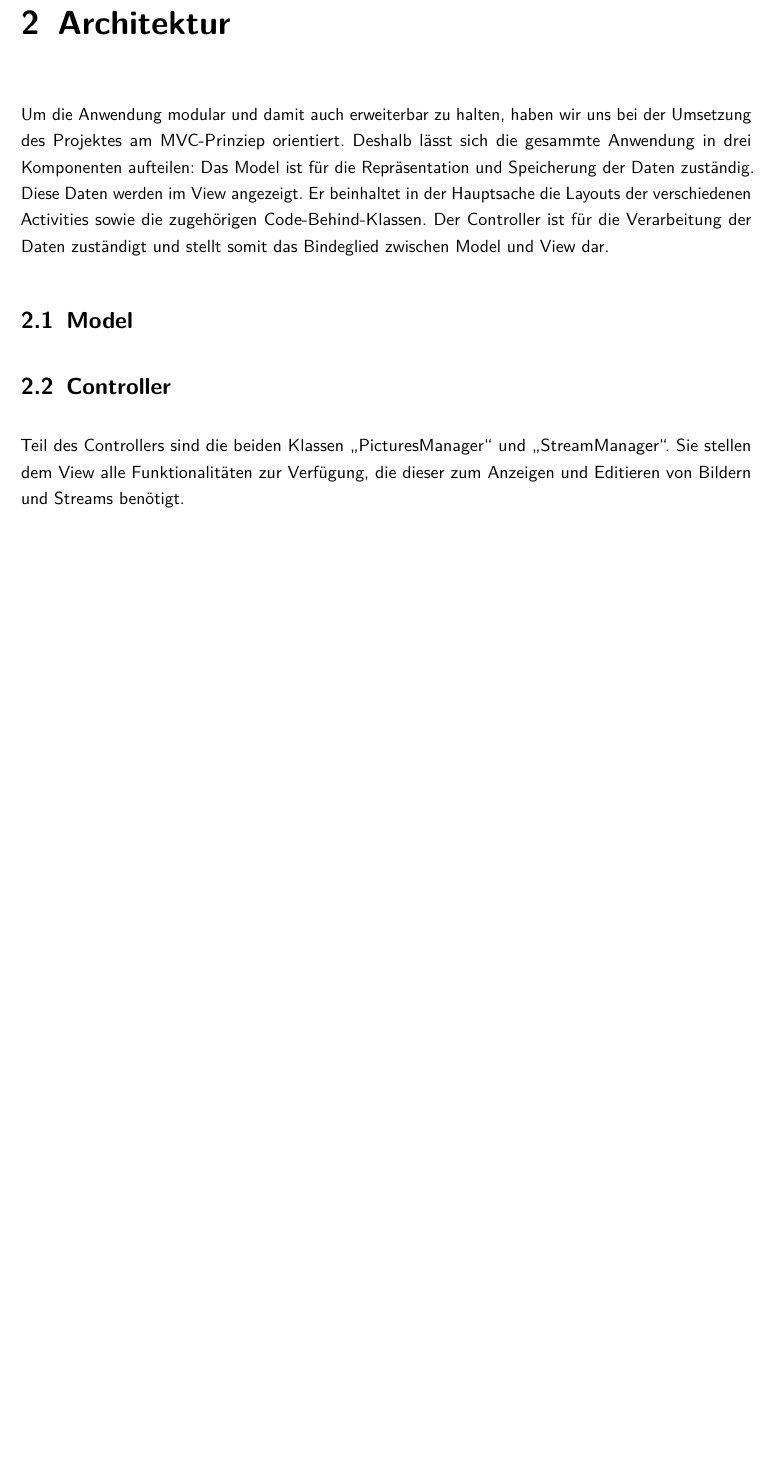
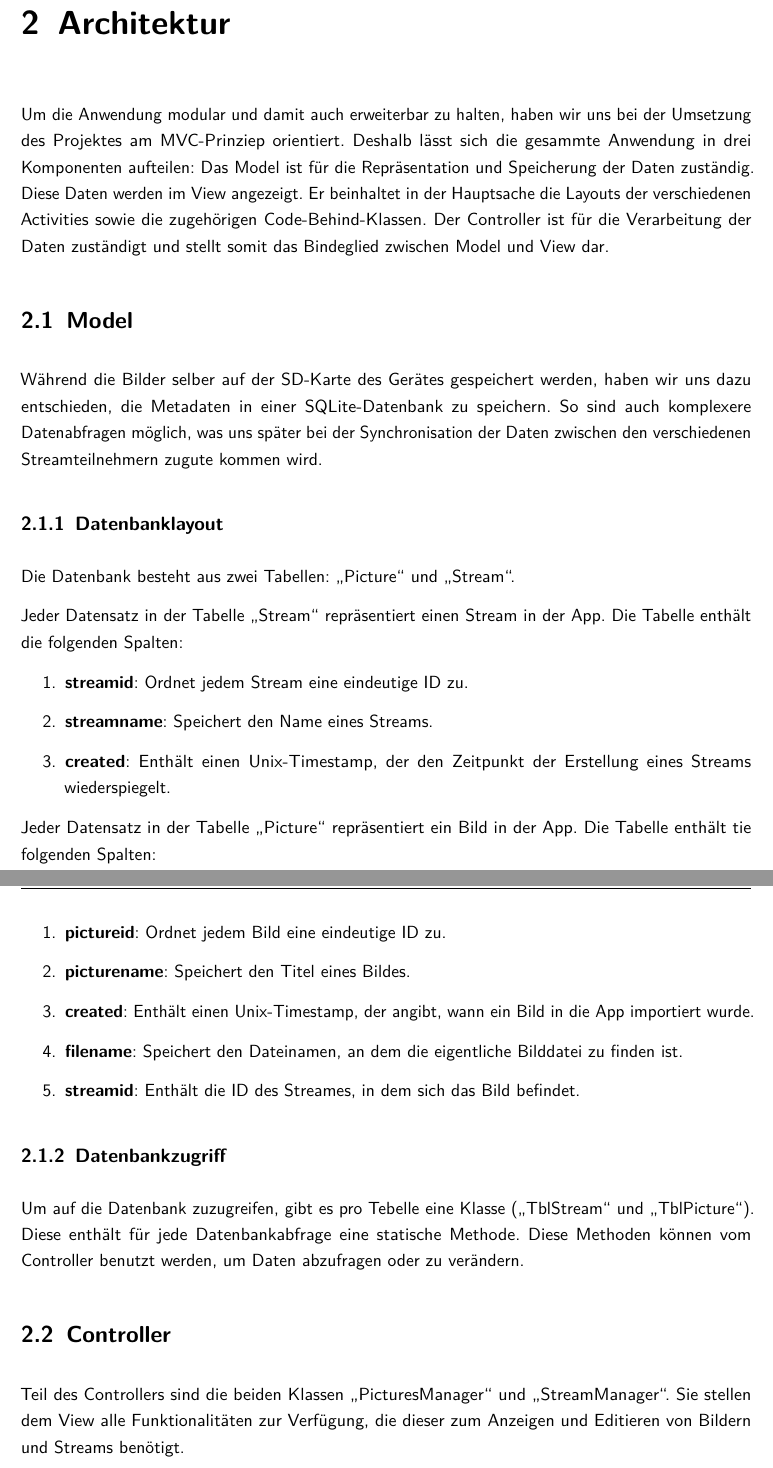
Before and after one commit to tobias93/Phream, a LaTeX document (documentation/documentation.tex, which reads documentation/content/02_architektur.tex): part of page 11 of 12 before the commit and two parts of pages 11 and 12 of 13 after it, the two joined at a grey line, cut so that both start at the same text, the shorter picture padded with empty space. Compiled offline with pdfLaTeX.

Commit message:
Aktueller Stand

```diff
--- a/documentation/content/02_architektur.tex
+++ b/documentation/content/02_architektur.tex
@@ -3,6 +3,31 @@
 Um die Anwendung modular und damit auch erweiterbar zu halten, haben wir uns bei der Umsetzung des Projektes am MVC-Prinziep orientiert. Deshalb lässt sich die gesammte Anwendung in drei Komponenten aufteilen: Das Model ist für die Repräsentation und Speicherung der Daten zuständig. Diese Daten werden im View angezeigt. Er beinhaltet in der Hauptsache die Layouts der verschiedenen Activities sowie die zugehörigen Code-Behind-Klassen. Der Controller ist für die Verarbeitung der Daten zuständigt und stellt somit das Bindeglied zwischen Model und View dar.
 
 \section{Model}
+
+Während die Bilder selber auf der SD-Karte des Gerätes gespeichert werden, haben wir uns dazu entschieden, die Metadaten in einer SQLite-Datenbank zu speichern. So sind auch komplexere Datenabfragen möglich, was uns später bei der Synchronisation der Daten zwischen den verschiedenen Streamteilnehmern zugute kommen wird.
+
+\subsection {Datenbanklayout}
+
+Die Datenbank besteht aus zwei Tabellen: \enquote{Picture} und \enquote{Stream}.
+
+Jeder Datensatz in der Tabelle \enquote{Stream} repräsentiert einen Stream in der App. Die Tabelle enthält die folgenden Spalten:
+\begin{enumerate}
+	\item \textbf{streamid}: Ordnet jedem Stream eine eindeutige ID zu.
+	\item \textbf{streamname}: Speichert den Name eines Streams.
+	\item \textbf{created}: Enthält einen Unix-Timestamp, der den Zeitpunkt der Erstellung eines Streams wiederspiegelt.
+\end{enumerate}
+
+Jeder Datensatz in der Tabelle \enquote{Picture} repräsentiert ein Bild in der App. Die Tabelle enthält tie folgenden Spalten:
+\begin{enumerate}
+	\item \textbf{pictureid}: Ordnet jedem Bild eine eindeutige ID zu.
+	\item \textbf{picturename}: Speichert den Titel eines Bildes.
+	\item \textbf{created}: Enthält einen Unix-Timestamp, der angibt, wann ein Bild in die App importiert wurde.
+	\item \textbf{filename}: Speichert den Dateinamen, an dem die eigentliche Bilddatei zu finden ist.
+	\item \textbf{streamid}: Enthält die ID des Streames, in dem sich das Bild befindet.
+\end{enumerate}
+
+\subsection{Datenbankzugriff}
+Um auf die Datenbank zuzugreifen, gibt es pro Tebelle eine Klasse (\enquote{TblStream} und \enquote{TblPicture}). Diese enthält für jede Datenbankabfrage eine statische Methode. Diese Methoden können vom Controller benutzt werden, um Daten abzufragen oder zu verändern.
 
 \section{Controller}
 
```
Also changed, not shown: documentation/documentation.pdf.
